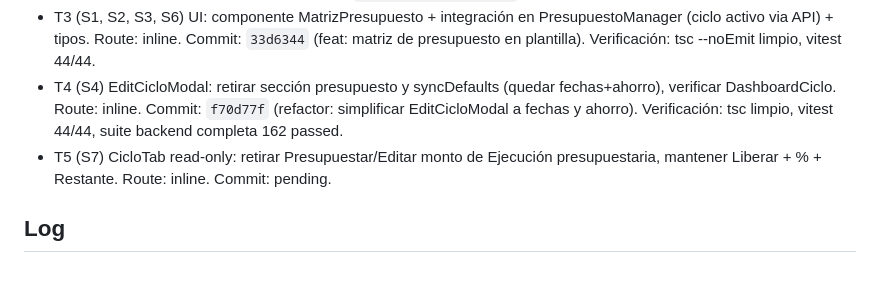
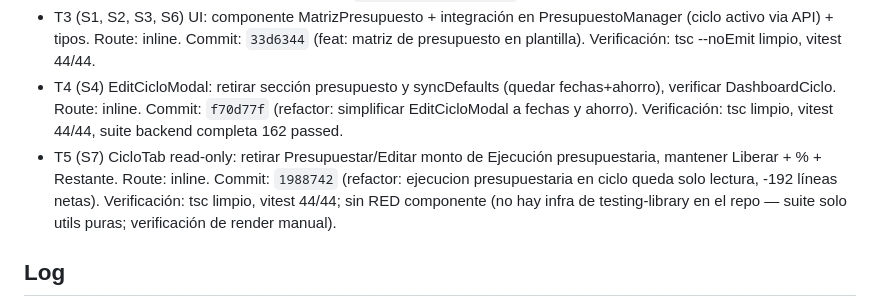
Before and after one commit to mjfernandez-dev/expense-tracker, a Markdown page: odd/tasks/plantilla-matriz-presupuesto.md, the part around the change. GitHub-like rendering; blank space fills up the shorter version.

Commit message:
docs: registrar T5 read-only en feature doc

```diff
--- a/odd/tasks/plantilla-matriz-presupuesto.md
+++ b/odd/tasks/plantilla-matriz-presupuesto.md
@@ -21,7 +21,7 @@
 - T2 (S1) Frontend: util pura `armarMatrizPresupuesto` (join items/sin-presupuesto/categorías, excede, sugerencia) + vitest RED→GREEN. Route: inline. Commit: `frontend matriz util`.
 - T3 (S1, S2, S3, S6) UI: componente MatrizPresupuesto + integración en PresupuestoManager (ciclo activo via API) + tipos. Route: inline. Commit: `33d6344` (feat: matriz de presupuesto en plantilla). Verificación: tsc --noEmit limpio, vitest 44/44.
 - T4 (S4) EditCicloModal: retirar sección presupuesto y syncDefaults (quedar fechas+ahorro), verificar DashboardCiclo. Route: inline. Commit: `f70d77f` (refactor: simplificar EditCicloModal a fechas y ahorro). Verificación: tsc limpio, vitest 44/44, suite backend completa 162 passed.
-- T5 (S7) CicloTab read-only: retirar Presupuestar/Editar monto de Ejecución presupuestaria, mantener Liberar + % + Restante. Route: inline. Commit: pending.
+- T5 (S7) CicloTab read-only: retirar Presupuestar/Editar monto de Ejecución presupuestaria, mantener Liberar + % + Restante. Route: inline. Commit: `1988742` (refactor: ejecucion presupuestaria en ciclo queda solo lectura, -192 líneas netas). Verificación: tsc limpio, vitest 44/44; sin RED componente (no hay infra de testing-library en el repo — suite solo utils puras; verificación de render manual).
 
 ## Log
 
```
